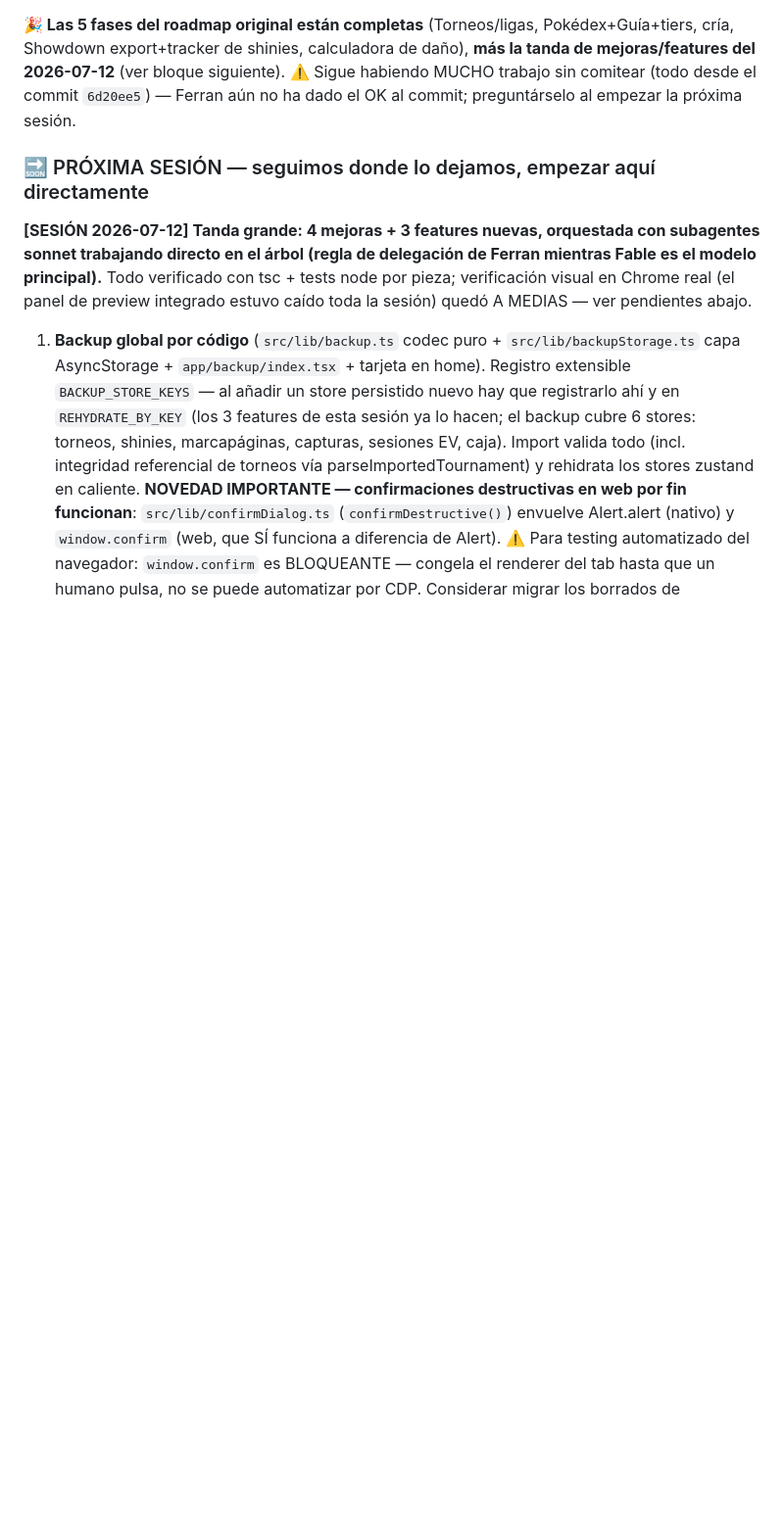
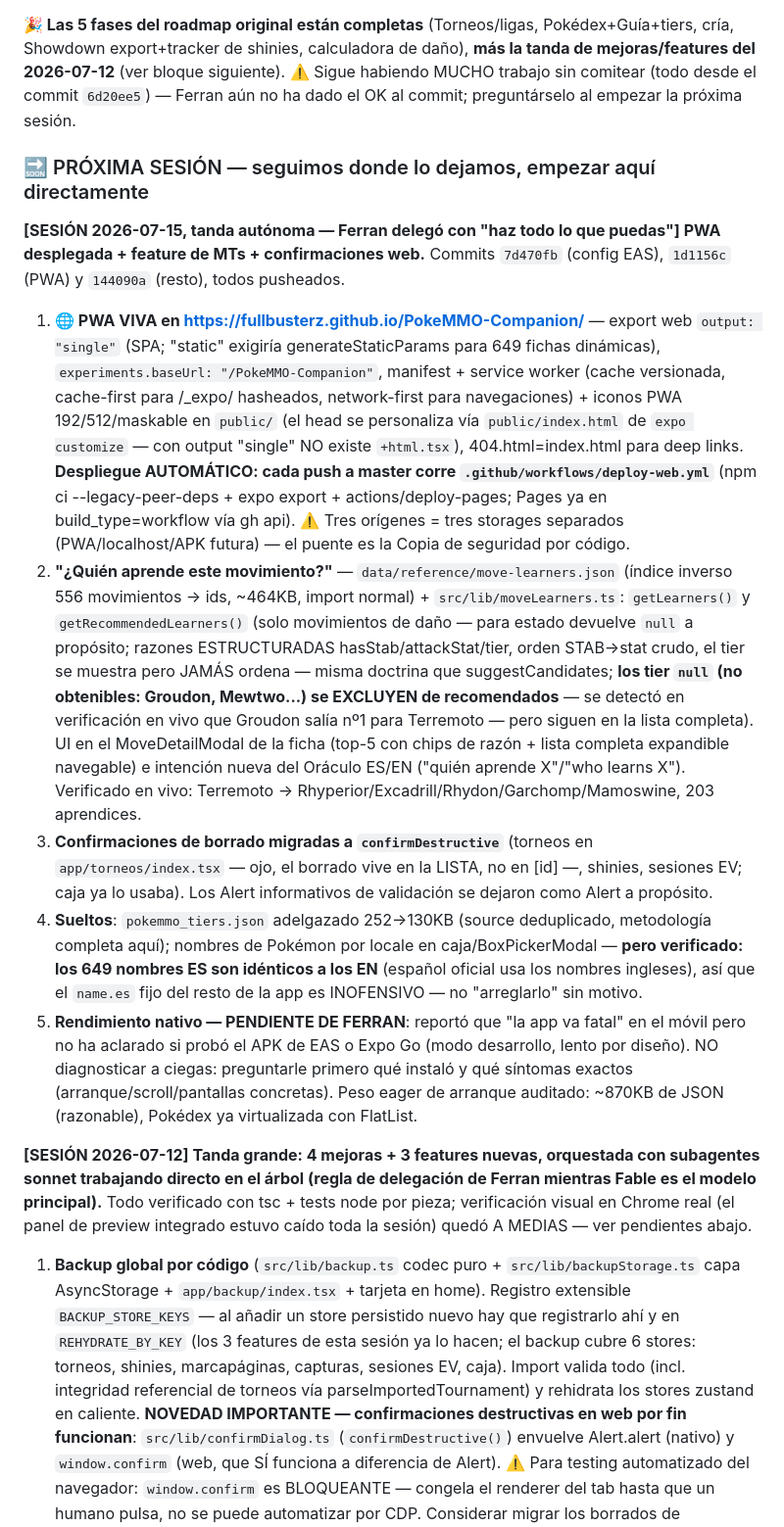
Before and after one commit to Fullbusterz/PokeMMO-Companion, a Markdown page: CLAUDE.md, the part around the change. Shown at 98% size. Rendered like a GitHub page; blank space fills up the shorter version.

Commit message:
Document 2026-07-15 autonomous batch in CLAUDE.md
Co-Authored-By: Claude Fable 5 <noreply@anthropic.com>

```diff
--- a/CLAUDE.md
+++ b/CLAUDE.md
@@ -19,6 +19,13 @@ Repo en GitHub: [github.com/Fullbusterz/PokeMMO-Companion](https://github.com/Fu
 **🎉 Las 5 fases del roadmap original están completas** (Torneos/ligas, Pokédex+Guía+tiers, cría, Showdown export+tracker de shinies, calculadora de daño), **más la tanda de mejoras/features del 2026-07-12** (ver bloque siguiente). ⚠️ Sigue habiendo MUCHO trabajo sin comitear (todo desde el commit `6d20ee5`) — Ferran aún no ha dado el OK al commit; preguntárselo al empezar la próxima sesión.
 
 ### 🔜 PRÓXIMA SESIÓN — seguimos donde lo dejamos, empezar aquí directamente
+
+**[SESIÓN 2026-07-15, tanda autónoma — Ferran delegó con "haz todo lo que puedas"] PWA desplegada + feature de MTs + confirmaciones web.** Commits `7d470fb` (config EAS), `1d1156c` (PWA) y `144090a` (resto), todos pusheados.
+1. **🌐 PWA VIVA en https://fullbusterz.github.io/PokeMMO-Companion/** — export web `output: "single"` (SPA; "static" exigiría generateStaticParams para 649 fichas dinámicas), `experiments.baseUrl: "/PokeMMO-Companion"`, manifest + service worker (cache versionada, cache-first para /_expo/ hasheados, network-first para navegaciones) + iconos PWA 192/512/maskable en `public/` (el head se personaliza vía `public/index.html` de `expo customize` — con output "single" NO existe `+html.tsx`), 404.html=index.html para deep links. **Despliegue AUTOMÁTICO: cada push a master corre `.github/workflows/deploy-web.yml`** (npm ci --legacy-peer-deps + expo export + actions/deploy-pages; Pages ya en build_type=workflow vía gh api). ⚠️ Tres orígenes = tres storages separados (PWA/localhost/APK futura) — el puente es la Copia de seguridad por código.
+2. **"¿Quién aprende este movimiento?"** — `data/reference/move-learners.json` (índice inverso 556 movimientos → ids, ~464KB, import normal) + `src/lib/moveLearners.ts`: `getLearners()` y `getRecommendedLearners()` (solo movimientos de daño — para estado devuelve `null` a propósito; razones ESTRUCTURADAS hasStab/attackStat/tier, orden STAB→stat crudo, el tier se muestra pero JAMÁS ordena — misma doctrina que suggestCandidates; **los tier `null` (no obtenibles: Groudon, Mewtwo...) se EXCLUYEN de recomendados** — se detectó en verificación en vivo que Groudon salía nº1 para Terremoto — pero siguen en la lista completa). UI en el MoveDetailModal de la ficha (top-5 con chips de razón + lista completa expandible navegable) e intención nueva del Oráculo ES/EN ("quién aprende X"/"who learns X"). Verificado en vivo: Terremoto → Rhyperior/Excadrill/Rhydon/Garchomp/Mamoswine, 203 aprendices.
+3. **Confirmaciones de borrado migradas a `confirmDestructive`** (torneos en `app/torneos/index.tsx` — ojo, el borrado vive en la LISTA, no en [id] —, shinies, sesiones EV; caja ya lo usaba). Los Alert informativos de validación se dejaron como Alert a propósito.
+4. **Sueltos**: `pokemmo_tiers.json` adelgazado 252→130KB (source deduplicado, metodología completa aquí); nombres de Pokémon por locale en caja/BoxPickerModal — **pero verificado: los 649 nombres ES son idénticos a los EN** (español oficial usa los nombres ingleses), así que el `name.es` fijo del resto de la app es INOFENSIVO — no "arreglarlo" sin motivo.
+5. **Rendimiento nativo — PENDIENTE DE FERRAN**: reportó que "la app va fatal" en el móvil pero no ha aclarado si probó el APK de EAS o Expo Go (modo desarrollo, lento por diseño). NO diagnosticar a ciegas: preguntarle primero qué instaló y qué síntomas exactos (arranque/scroll/pantallas concretas). Peso eager de arranque auditado: ~870KB de JSON (razonable), Pokédex ya virtualizada con FlatList.
 
 **[SESIÓN 2026-07-12] Tanda grande: 4 mejoras + 3 features nuevas, orquestada con subagentes sonnet trabajando directo en el árbol (regla de delegación de Ferran mientras Fable es el modelo principal).** Todo verificado con tsc + tests node por pieza; verificación visual en Chrome real (el panel de preview integrado estuvo caído toda la sesión) quedó A MEDIAS — ver pendientes abajo.
 
```
